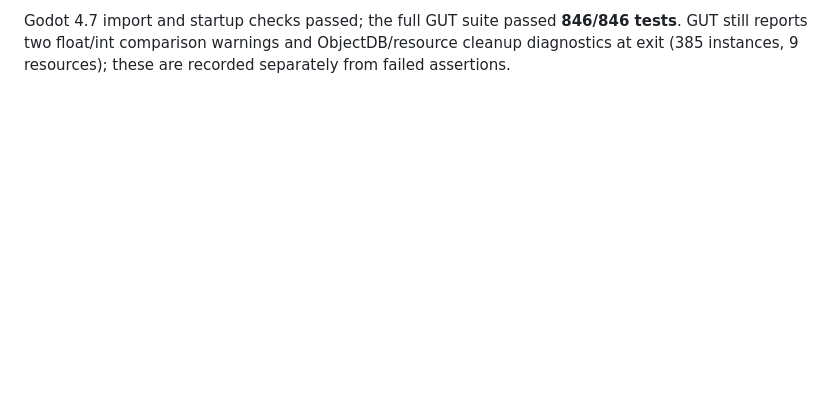
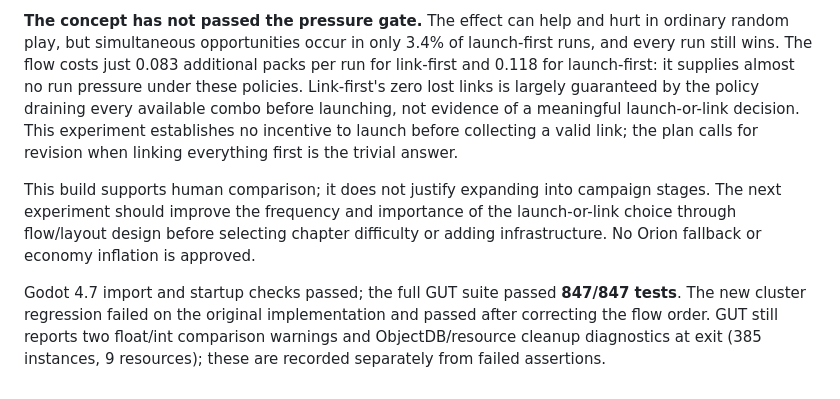
Before and after one commit to mrafael1/DustInSpace, a Markdown page: docs/chapter_2_current_trial.md, the part around one of its changes. Rendered like a GitHub page; blank space fills up the shorter version.

```diff
--- a/docs/chapter_2_current_trial.md
+++ b/docs/chapter_2_current_trial.md
@@ -48,2 +50,6 @@ For flow-on runs, the runner probes visible boards immediately before launching:
 
-Godot 4.7 import and startup checks passed; the full GUT suite passed **846/846 tests**. GUT still reports two float/int comparison warnings and ObjectDB/resource cleanup diagnostics at exit (385 instances, 9 resources); these are recorded separately from failed assertions.
+**The concept has not passed the pressure gate.** The effect can help and hurt in ordinary random play, but simultaneous opportunities occur in only 3.4% of launch-first runs, and every run still wins. The flow costs just 0.083 additional packs per run for link-first and 0.118 for launch-first: it supplies almost no run pressure under these policies. Link-first's zero lost links is largely guaranteed by the policy draining every available combo before launching, not evidence of a meaningful launch-or-link decision. This experiment establishes no incentive to launch before collecting a valid link; the plan calls for revision when linking everything first is the trivial answer.
+
+This build supports human comparison; it does not justify expanding into campaign stages. The next experiment should improve the frequency and importance of the launch-or-link choice through flow/layout design before selecting chapter difficulty or adding infrastructure. No Orion fallback or economy inflation is approved.
+
+Godot 4.7 import and startup checks passed; the full GUT suite passed **847/847 tests**. The new cluster regression failed on the original implementation and passed after correcting the flow order. GUT still reports two float/int comparison warnings and ObjectDB/resource cleanup diagnostics at exit (385 instances, 9 resources); these are recorded separately from failed assertions.
```
Also changed, not shown: other parts of docs/chapter_2_current_trial.md (+9 -7 lines).
